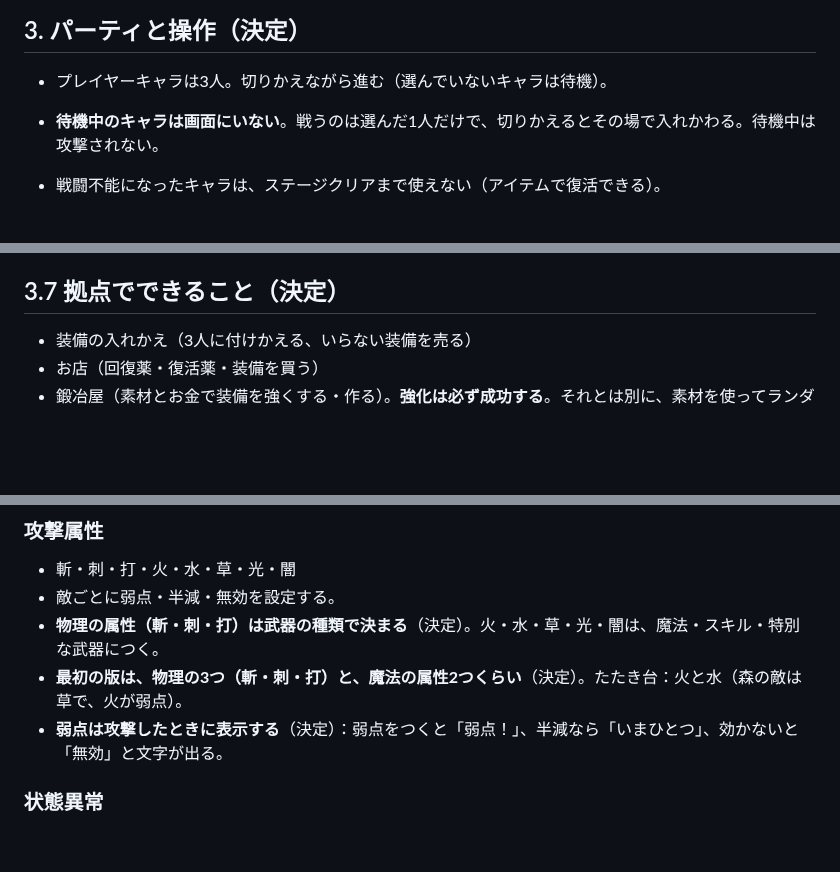
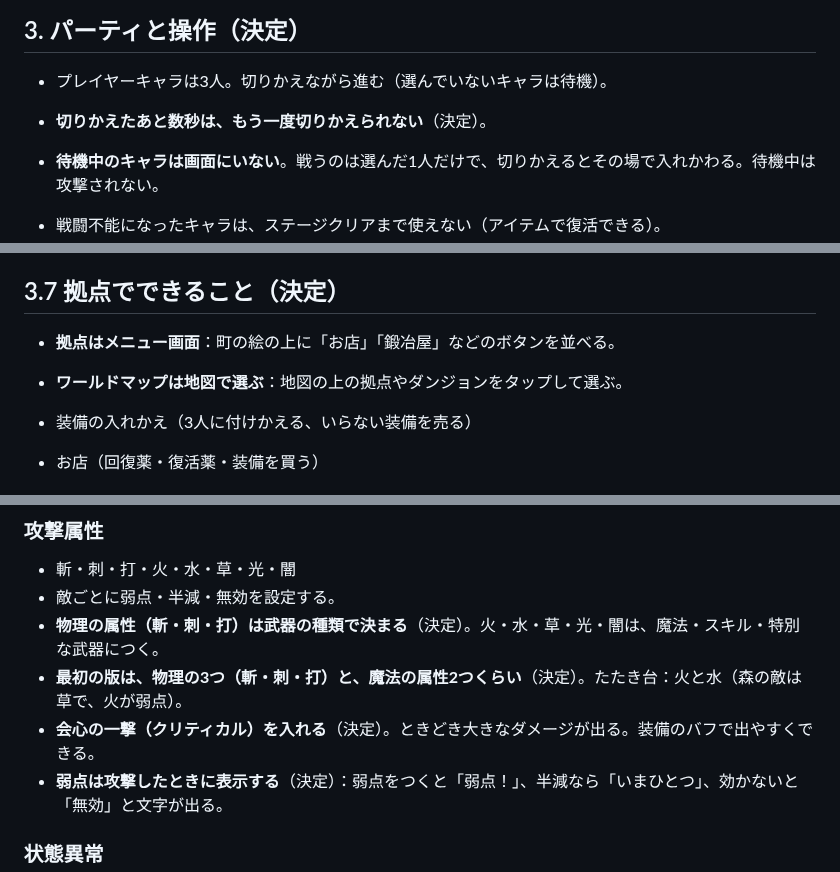
Before and after one commit to ozackdown0925-web/brain-dungeon, a Markdown page: docs/game-design.md, 3 parts joined by grey strips. Rendered like a GitHub page; blank space fills up the shorter version.

Commit message:
設計メモに拠点の画面・ワールドマップ・切りかえの待ち時間・会心の一撃を追記
Co-Authored-By: Claude Opus 5.5 <noreply@anthropic.com>

```diff
--- a/docs/game-design.md
+++ b/docs/game-design.md
@@ -41,6 +41,7 @@
 ## 3. パーティと操作（決定）
 
 - プレイヤーキャラは3人。切りかえながら進む（選んでいないキャラは待機）。
+- **切りかえたあと数秒は、もう一度切りかえられない**（決定）。
 - **待機中のキャラは画面にいない**。戦うのは選んだ1人だけで、切りかえるとその場で入れかわる。待機中は攻撃されない。
 - 戦闘不能になったキャラは、ステージクリアまで使えない（アイテムで復活できる）。
 - **今のキャラが戦闘不能になったら、ゲームが止まり、次に使うキャラを自分で選ぶ**（決定）。
@@ -76,6 +77,10 @@
 
 ## 3.7 拠点でできること（決定）
 
+- **拠点はメニュー画面**：町の絵の上に「お店」「鍛冶屋」などのボタンを並べる。
+- **ワールドマップは地図で選ぶ**：地図の上の拠点やダンジョンをタップして選ぶ。
+
+
 - 装備の入れかえ（3人に付けかえる、いらない装備を売る）
 - お店（回復薬・復活薬・装備を買う）
 - 鍛冶屋（素材とお金で装備を強くする・作る）。**強化は必ず成功する**。それとは別に、素材を使ってランダムなバフ・デバフを引き直せる（決定）。
@@ -107,6 +112,7 @@
 - 敵ごとに弱点・半減・無効を設定する。
 - **物理の属性（斬・刺・打）は武器の種類で決まる**（決定）。火・水・草・光・闇は、魔法・スキル・特別な武器につく。
 - **最初の版は、物理の3つ（斬・刺・打）と、魔法の属性2つくらい**（決定）。たたき台：火と水（森の敵は草で、火が弱点）。
+- **会心の一撃（クリティカル）を入れる**（決定）。ときどき大きなダメージが出る。装備のバフで出やすくできる。
 - **弱点は攻撃したときに表示する**（決定）：弱点をつくと「弱点！」、半減なら「いまひとつ」、効かないと「無効」と文字が出る。
 
 ### 状態異常
```
